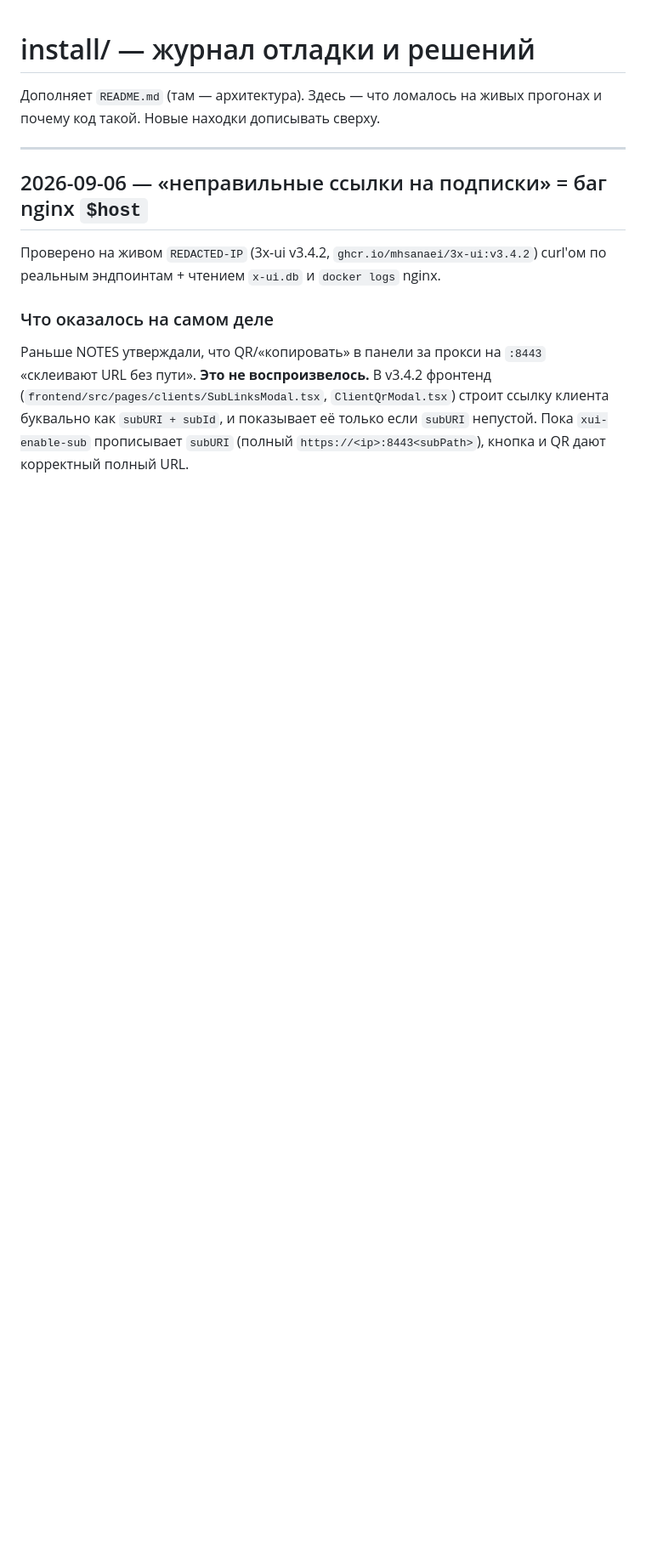
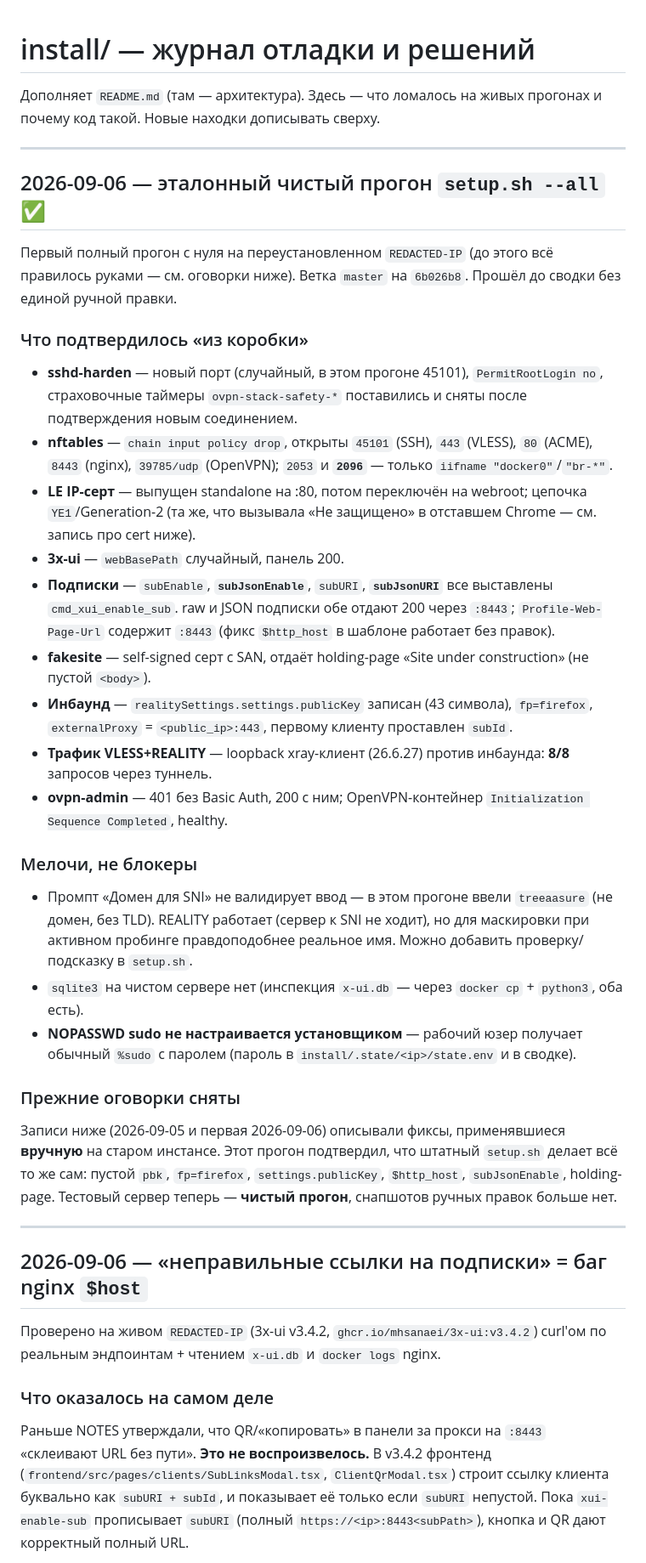
Before and after one commit to RamDll/ovpn-stack, a Markdown page: install/NOTES.md, the part around one of its changes. Shown at 85% size. Drawn GitHub-style; blank space fills up the shorter version.

```diff
--- a/install/NOTES.md
+++ b/install/NOTES.md
@@ -2,6 +2,61 @@
 
 Дополняет `README.md` (там — архитектура). Здесь — что ломалось на живых
 прогонах и почему код такой. Новые находки дописывать сверху.
+
+---
+
+## 2026-09-06 — эталонный чистый прогон `setup.sh --all` ✅
+
+Первый полный прогон с нуля на переустановленном `REDACTED-IP`
+(до этого всё правилось руками — см. оговорки ниже). Ветка `master`
+на `6b026b8`. Прошёл до сводки без единой ручной правки.
+
+### Что подтвердилось «из коробки»
+
+- **sshd-harden** — новый порт (случайный, в этом прогоне 45101),
+  `PermitRootLogin no`, страховочные таймеры `ovpn-stack-safety-*`
+  поставились и сняты после подтверждения новым соединением.
+- **nftables** — `chain input policy drop`, открыты `45101` (SSH),
+  `443` (VLESS), `80` (ACME), `8443` (nginx), `39785/udp` (OpenVPN);
+  `2053` и **`2096`** — только `iifname "docker0"`/`"br-*"`.
+- **LE IP-серт** — выпущен standalone на :80, потом переключён на
+  webroot; цепочка `YE1`/Generation-2 (та же, что вызывала «Не
+  защищено» в отставшем Chrome — см. запись про cert ниже).
+- **3x-ui** — `webBasePath` случайный, панель 200.
+- **Подписки** — `subEnable`, **`subJsonEnable`**, `subURI`,
+  **`subJsonURI`** все выставлены `cmd_xui_enable_sub`. raw и JSON
+  подписки обе отдают 200 через `:8443`; `Profile-Web-Page-Url`
+  содержит `:8443` (фикс `$http_host` в шаблоне работает без правок).
+- **fakesite** — self-signed серт с SAN, отдаёт holding-page
+  «Site under construction» (не пустой `<body>`).
+- **Инбаунд** — `realitySettings.settings.publicKey` записан (43
+  символа), `fp=firefox`, `externalProxy` = `<public_ip>:443`,
+  первому клиенту проставлен `subId`.
+- **Трафик VLESS+REALITY** — loopback xray-клиент (26.6.27) против
+  инбаунда: **8/8** запросов через туннель.
+- **ovpn-admin** — 401 без Basic Auth, 200 с ним; OpenVPN-контейнер
+  `Initialization Sequence Completed`, healthy.
+
+### Мелочи, не блокеры
+
+- Промпт «Домен для SNI» не валидирует ввод — в этом прогоне ввели
+  `treeaasure` (не домен, без TLD). REALITY работает (сервер к SNI не
+  ходит), но для маскировки при активном пробинге правдоподобнее
+  реальное имя. Можно добавить проверку/подсказку в `setup.sh`.
+- `sqlite3` на чистом сервере нет (инспекция `x-ui.db` — через
+  `docker cp` + `python3`, оба есть).
+- **NOPASSWD sudo не настраивается установщиком** — рабочий юзер
+  получает обычный `%sudo` с паролем (пароль в
+  `install/.state/<ip>/state.env` и в сводке).
+
+### Прежние оговорки сняты
+
+Записи ниже (2026-09-05 и первая 2026-09-06) описывали фиксы,
+применявшиеся **вручную** на старом инстансе. Этот прогон подтвердил,
+что штатный `setup.sh` делает всё то же сам: пустой `pbk`,
+`fp=firefox`, `settings.publicKey`, `$http_host`, `subJsonEnable`,
+holding-page. Тестовый сервер теперь — **чистый прогон**, снапшотов
+ручных правок больше нет.
 
 ---
 
```
Also changed, not shown: other parts of install/NOTES.md (+15 -24 lines).
